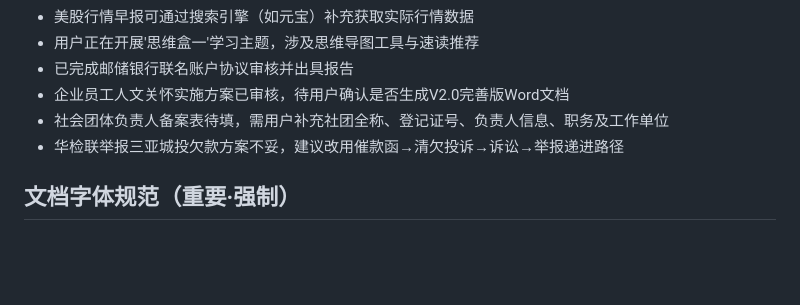
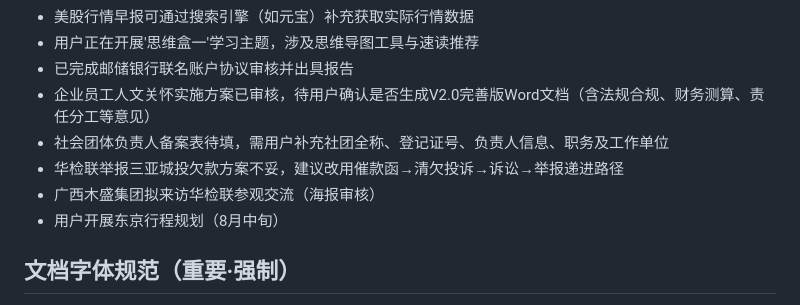
Before and after one commit to 13910914395-source/qclaw-memory, a Markdown page: MEMORY.md, the part around the change. Drawn GitHub-style; blank space fills up the shorter version.

```diff
--- a/MEMORY.md
+++ b/MEMORY.md
@@ -33,9 +33,11 @@
 - 美股行情早报可通过搜索引擎（如元宝）补充获取实际行情数据
 - 用户正在开展'思维盒一'学习主题，涉及思维导图工具与速读推荐
 - 已完成邮储银行联名账户协议审核并出具报告
-- 企业员工人文关怀实施方案已审核，待用户确认是否生成V2.0完善版Word文档
+- 企业员工人文关怀实施方案已审核，待用户确认是否生成V2.0完善版Word文档（含法规合规、财务测算、责任分工等意见）
 - 社会团体负责人备案表待填，需用户补充社团全称、登记证号、负责人信息、职务及工作单位
 - 华检联举报三亚城投欠款方案不妥，建议改用催款函→清欠投诉→诉讼→举报递进路径
+- 广西木盛集团拟来访华检联参观交流（海报审核）
+- 用户开展东京行程规划（8月中旬）
 
 ## 文档字体规范（重要·强制）
 
```
Also changed, not shown: memory/2026-08-06-cognition-push.md (added, +4 -0 lines).
